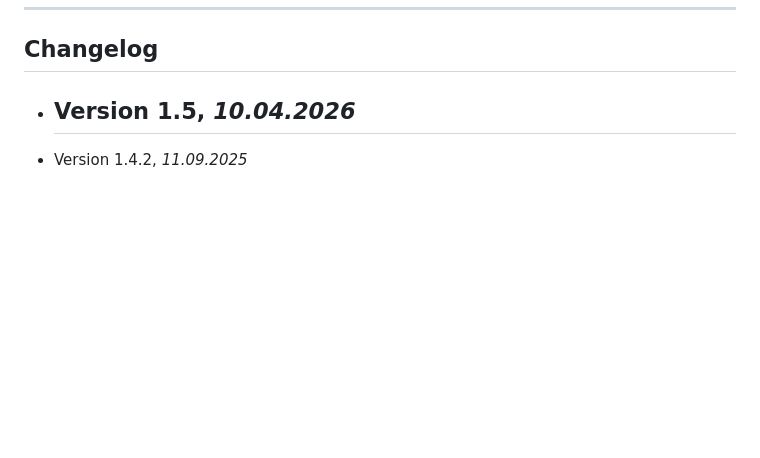
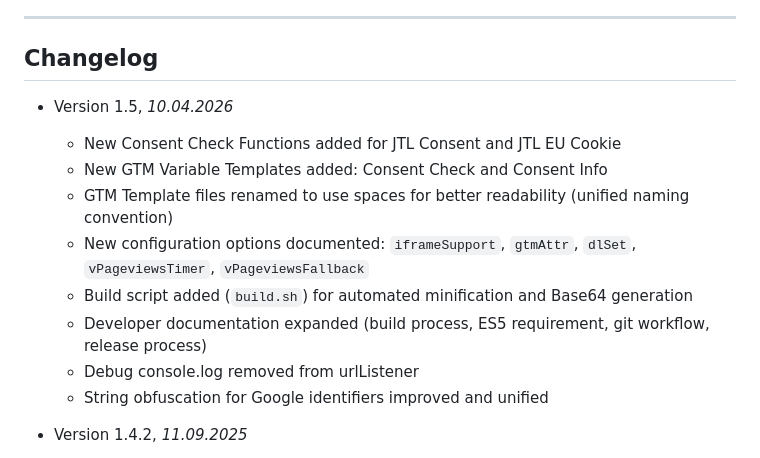
Before and after one commit to Andiministrator/aGTM, a Markdown page: README.md, the part around the change. Rendered like a GitHub page; blank space fills up the shorter version.

Commit message:
Add v1.5 changelog entry
Co-Authored-By: Claude Sonnet 4.6 <noreply@anthropic.com>

```diff
--- a/README.md
+++ b/README.md
@@ -754,7 +754,15 @@ Feel free to contact me if you found problems or improvements:
 ## Changelog
 
 - Version 1.5, *10.04.2026*
-  -
+  - New Consent Check Functions added for JTL Consent and JTL EU Cookie
+  - New GTM Variable Templates added: Consent Check and Consent Info
+  - GTM Template files renamed to use spaces for better readability (unified naming convention)
+  - New configuration options documented: `iframeSupport`, `gtmAttr`, `dlSet`, `vPageviewsTimer`, `vPageviewsFallback`
+  - Build script added (`build.sh`) for automated minification and Base64 generation
+  - Developer documentation expanded (build process, ES5 requirement, git workflow, release process)
+  - Debug console.log removed from urlListener
+  - String obfuscation for Google identifiers improved and unified
+
 
 - Version 1.4.2, *11.09.2025*
   - Check added for CMP Service/Vendor/Purpose, if a cookie can be stored
```
